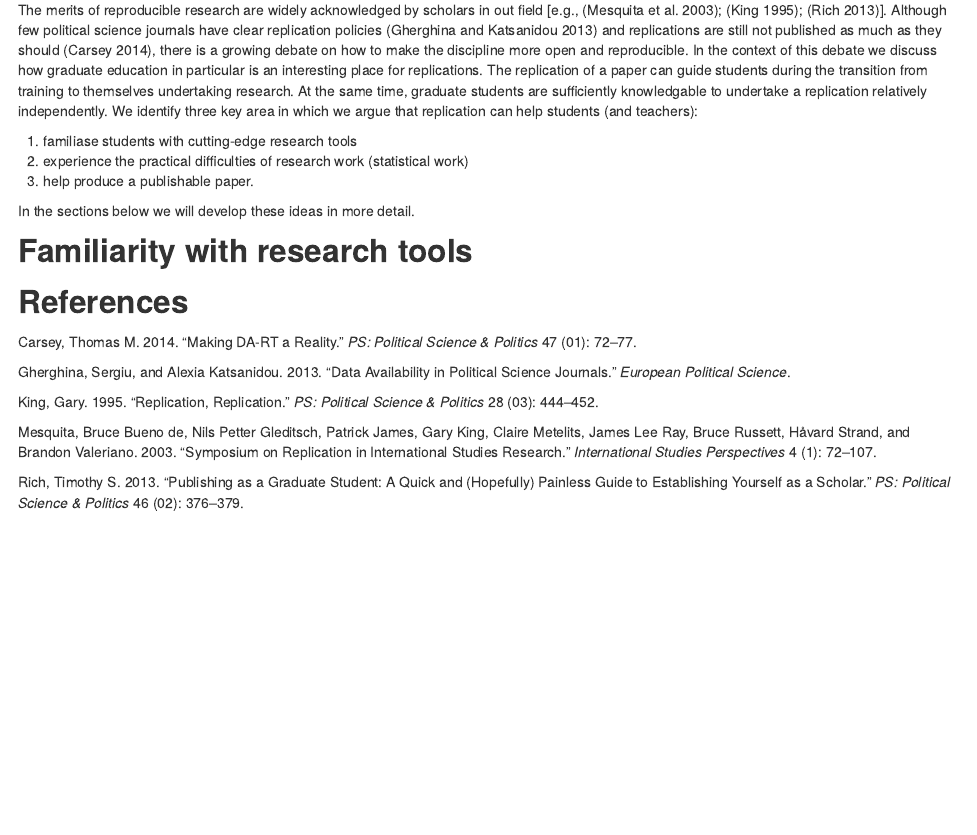
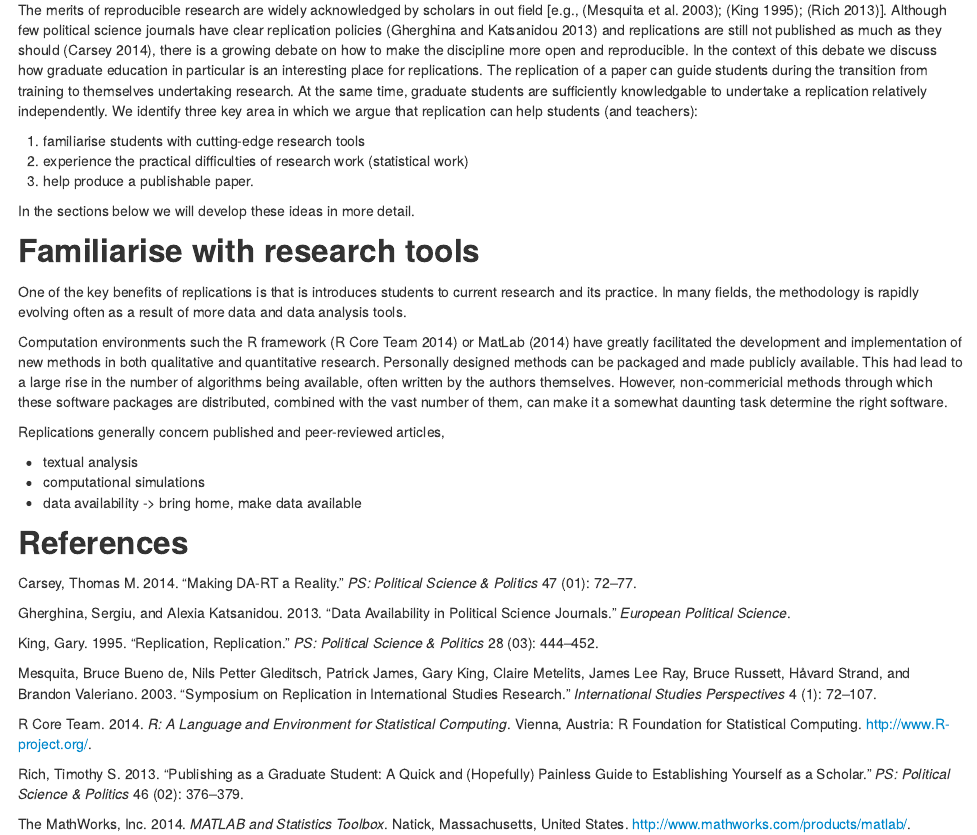
Before and after one commit to bquast/PM-Replication, an R Markdown document (README.Rmd): the page in a window 1100 px wide, from 110 px down. The pictures show the output file README.html that the author committed with the source, opened offline.

Commit message:
first paragraph familiarise

```diff
--- a/README.Rmd
+++ b/README.Rmd
@@ -17,15 +17,29 @@ The replication of a paper can guide students during the transition from trainin
 At the same time, graduate students are sufficiently knowledgable to undertake a replication relatively independently.
 We identify three key area in which we argue that replication can help students (and teachers):
 
-1) familiase students with cutting-edge research tools
+1) familiarise students with cutting-edge research tools
 2) experience the practical difficulties of research work (statistical work)
 3) help produce a publishable paper.
 
 In the sections below we will develop these ideas in more detail.
 
 
-## Familiarity with research tools
+## Familiarise with research tools
 
+One of the key benefits of replications is that is introduces students to current research and its practice.
+In many fields, the methodology is rapidly evolving often as a result of more data and data analysis tools.
+
+Computation environments such the R framework [@R] or MatLab [-@MatLab] have greatly facilitated the development and implementation of new methods in both qualitative and quantitative research.
+Personally designed methods can be packaged and made publicly available.
+This had lead to a large rise in the number of algorithms being available, often written by the authors themselves.
+However, non-commericial methods through which these software packages are distributed, combined with the vast number of them,
+can make it a somewhat daunting task determine the right software.
+
+Replications generally concern published and peer-reviewed articles,
+
+* textual analysis
+* computational simulations
+* data availability -> bring home, make data available
 
 
 
--- a/bibliography.bib
+++ b/bibliography.bib
@@ -44,3 +44,20 @@ year = {2003}
   journal={European Political Science},
   year={2013}
 }
+
+@Manual{R,
+  title = {R: A Language and Environment for Statistical Computing},
+  author = {{R Core Team}},
+  organization = {R Foundation for Statistical Computing},
+  address = {Vienna, Austria},
+  year = {2014},
+  url = {http://www.R-project.org/},
+}
+
+@Manual{MatLab,
+  title = {MATLAB and Statistics Toolbox},
+  author = {{The MathWorks, Inc.}},
+  address = {Natick, Massachusetts, United States},
+  year = {2014},
+  url = {http://www.mathworks.com/products/matlab/}
+}
```
Also changed, not shown: README.html, README.md.
